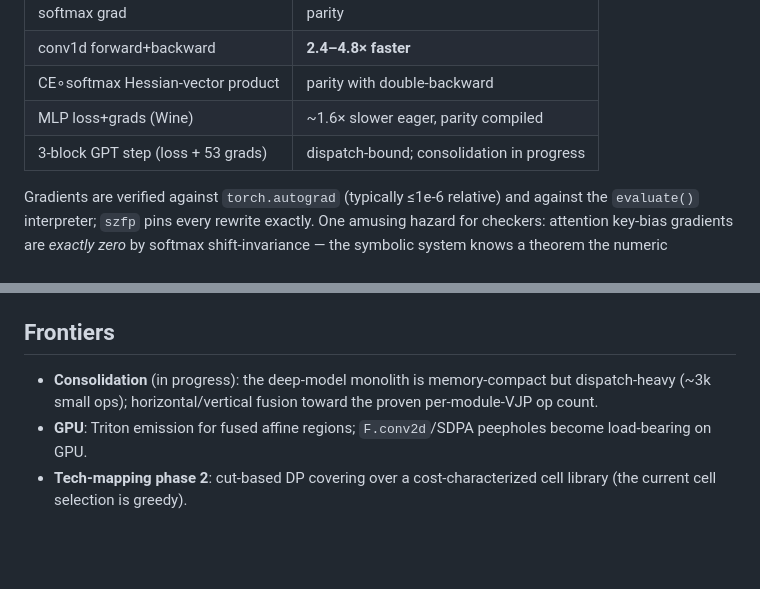
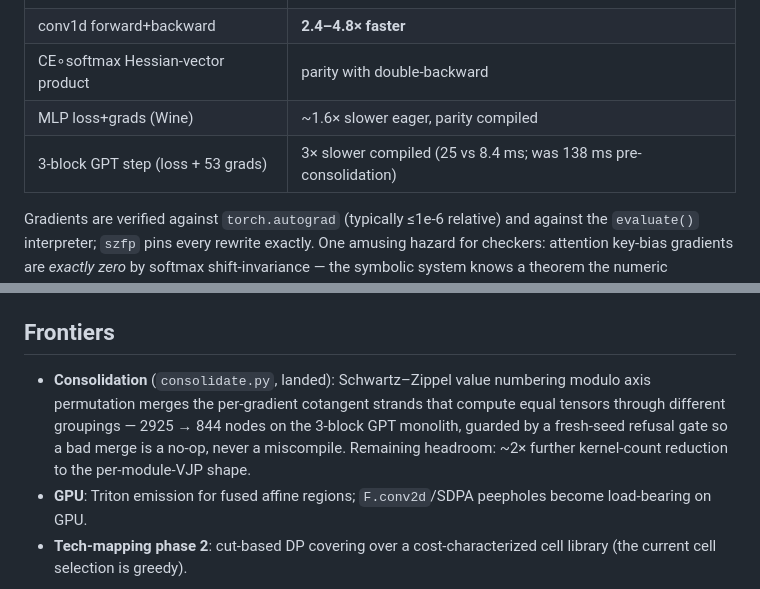
Before and after one commit to thomasahle/tensorgrad, a Markdown page: docs/compiler.md, 2 parts joined by grey strips. Rendered like a GitHub page; blank space fills up the shorter version.

Commit message:
docs: consolidation landed — GPT step 138 -> 25 ms compiled (3x from torch)
Co-Authored-By: Claude Opus 4.8 (1M context) <noreply@anthropic.com>

```diff
--- a/docs/compiler.md
+++ b/docs/compiler.md
@@ -102,7 +102,7 @@ of planned intermediates → 19.8 GB (largest node 23 MB).
 | conv1d forward+backward | **2.4–4.8× faster** |
 | CE∘softmax Hessian-vector product | parity with double-backward |
 | MLP loss+grads (Wine) | ~1.6× slower eager, parity compiled |
-| 3-block GPT step (loss + 53 grads) | dispatch-bound; consolidation in progress |
+| 3-block GPT step (loss + 53 grads) | 3× slower compiled (25 vs 8.4 ms; was 138 ms pre-consolidation) |
 
 Gradients are verified against `torch.autograd` (typically ≤1e-6 relative)
 and against the `evaluate()` interpreter; `szfp` pins every rewrite exactly.
@@ -123,9 +123,12 @@ numeric comparison needs an `atol` floor to survive.
 
 ## Frontiers
 
-- **Consolidation** (in progress): the deep-model monolith is memory-compact
-  but dispatch-heavy (~3k small ops); horizontal/vertical fusion toward the
-  proven per-module-VJP op count.
+- **Consolidation** (`consolidate.py`, landed): Schwartz–Zippel value
+  numbering modulo axis permutation merges the per-gradient cotangent
+  strands that compute equal tensors through different groupings —
+  2925 → 844 nodes on the 3-block GPT monolith, guarded by a fresh-seed
+  refusal gate so a bad merge is a no-op, never a miscompile. Remaining
+  headroom: ~2× further kernel-count reduction to the per-module-VJP shape.
 - **GPU**: Triton emission for fused affine regions; `F.conv2d`/SDPA
   peepholes become load-bearing on GPU.
 - **Tech-mapping phase 2**: cut-based DP covering over a cost-characterized
```
